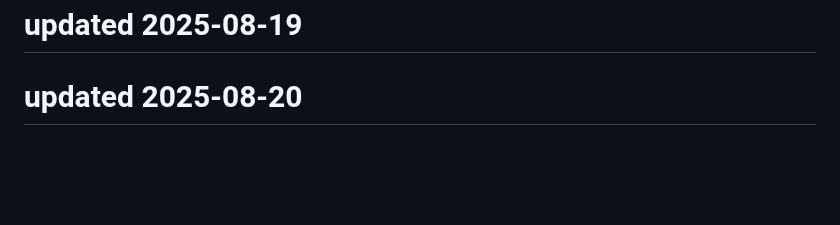
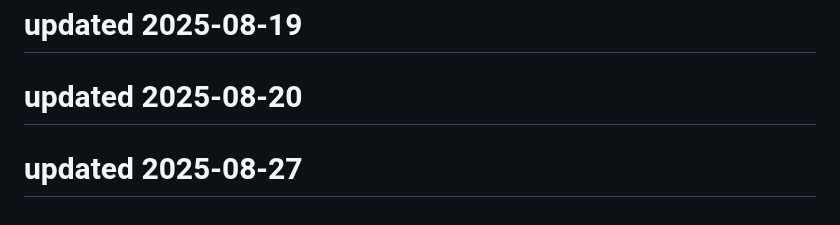
Before and after one commit to Kartikeysharma1972/Travelbuddy, a Markdown page: README.md, the part around the change. Drawn GitHub-style; blank space fills up the shorter version.

```diff
--- a/README.md
+++ b/README.md
@@ -189,3 +189,5 @@ This project is open source and available under the MIT License.
 # updated 2025-08-19
 
 # updated 2025-08-20
+
+# updated 2025-08-27
```
